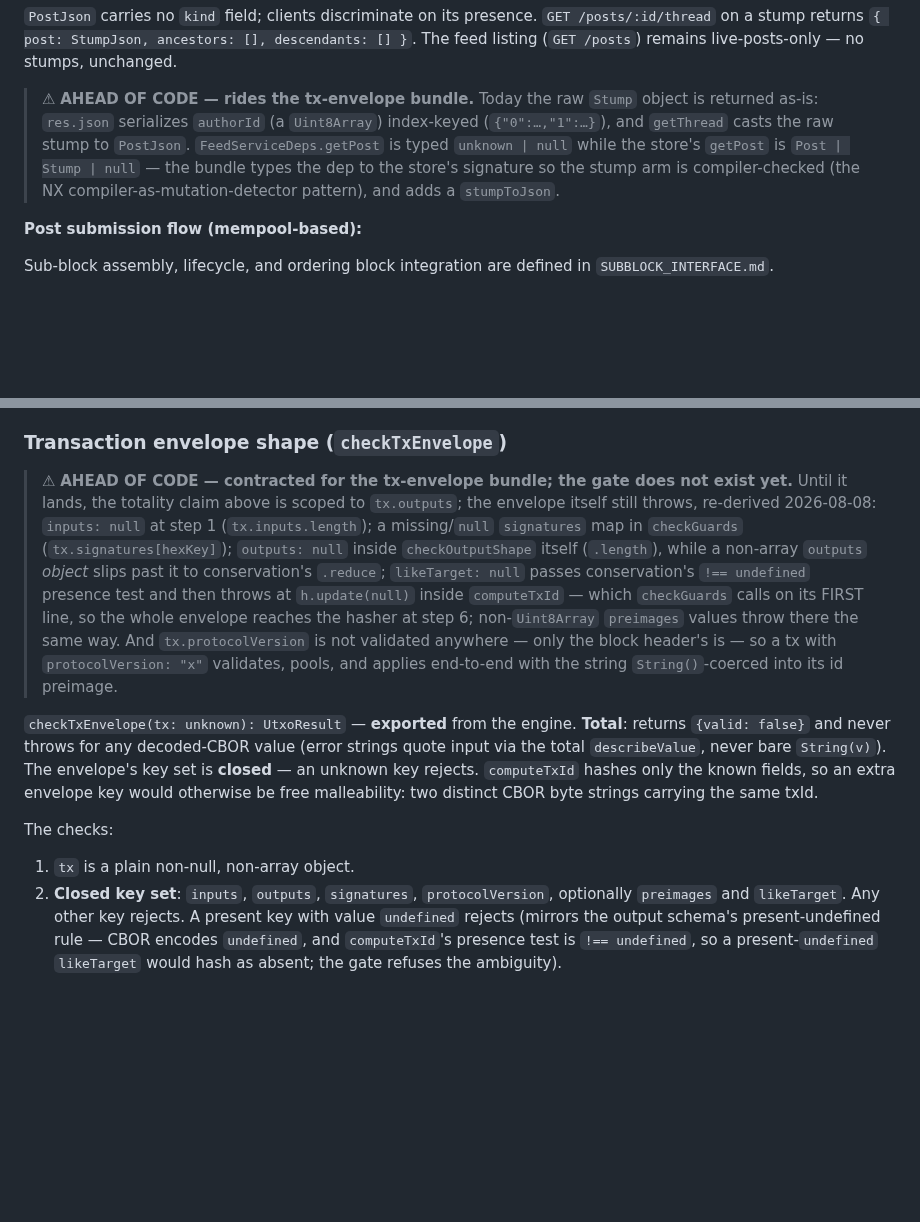
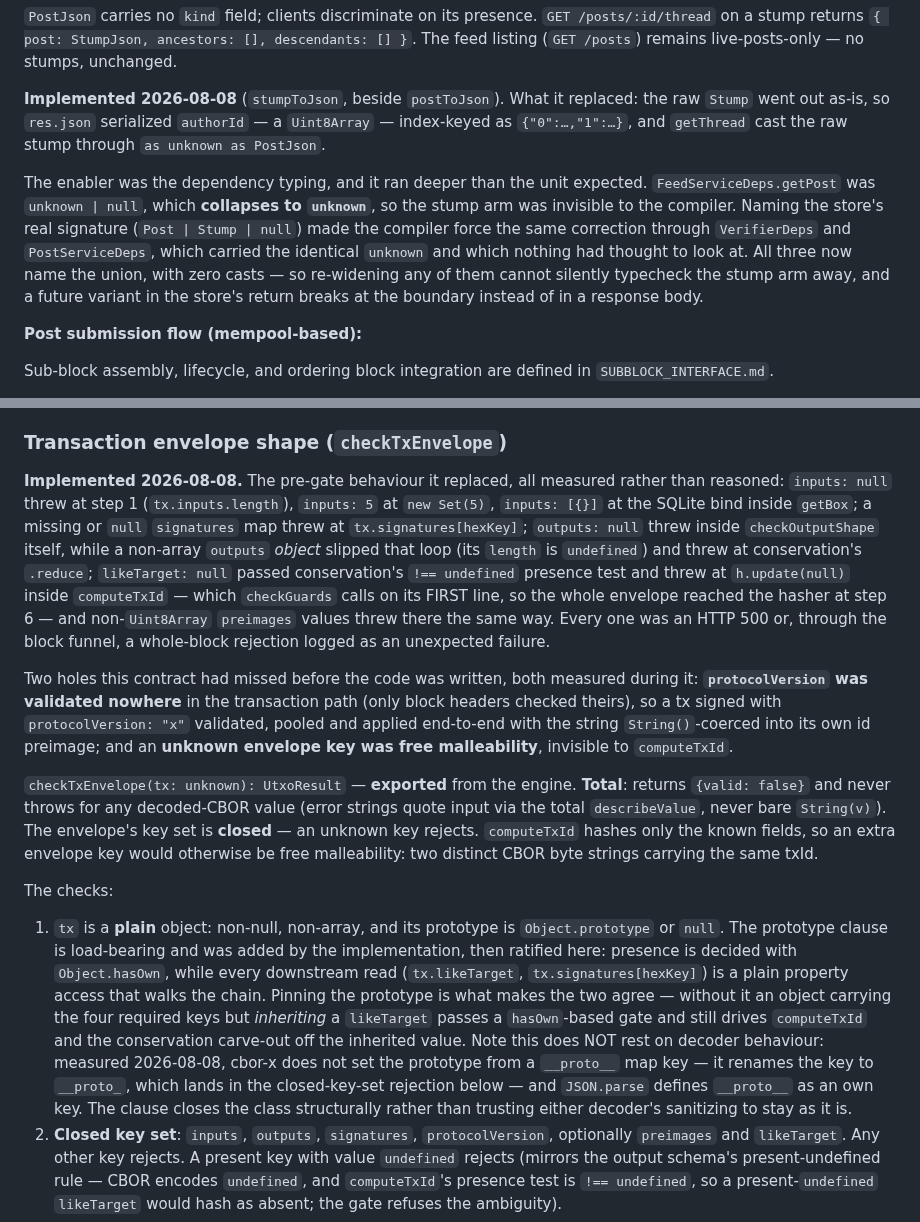
Before and after one commit to mwaddip/dagsocial, a Markdown page: contracts/NODE_INTERFACE.md, 2 parts joined by grey strips. Drawn GitHub-style; blank space fills up the shorter version.

Commit message:
docs(contracts): tx-envelope bundle payoff — markers die, measured realities recorded
Every AHEAD OF CODE marker this bundle raised is now paid off (grep-verified
zero across NODE_INTERFACE and ARCHITECTURE). What replaced them is what was
measured while building, not what was drafted before it.

The envelope gate section records the two holes the CONTRACT had missed and the
code found: protocolVersion was validated nowhere in the tx path, so a signed
`protocolVersion: "x"` applied end-to-end with the string coerced into its own
id preimage; and an unknown envelope key was free malleability, invisible to
computeTxId. Check 1 is amended to ratify the prototype clause the
implementation added on its own — presence is decided with Object.hasOwn while
every downstream read walks the chain, so pinning the prototype is what makes
the two agree. It explicitly does NOT rest on decoder behaviour: cbor-x renames
a `__proto__` map key rather than assigning through it, which the drafted
rationale had wrong.

The StumpJson section records that the dependency retyping ran deeper than the
unit expected — `unknown | null` collapses to `unknown`, and naming the store's
real signature made the compiler force the same fix through VerifierDeps and
PostServiceDeps, which nothing had thought to look at.

ARCHITECTURE rule 5 goes from AHEAD OF CODE to PARTIAL and states the truth
precisely: four of five packages typechecked at zero, node deliberately unwired
with 409 remaining so `pnpm -r typecheck` keeps saying something true. It also
records that the debt does not come apart mechanically, with the evidence — a
bulk retype drove the count UP, 409 -> 424, because node's fixtures are stored
boxes and transaction candidates wearing one shape.

Co-Authored-By: Claude Fable 5 <noreply@anthropic.com>

```diff
--- a/contracts/NODE_INTERFACE.md
+++ b/contracts/NODE_INTERFACE.md
@@ -135,13 +135,20 @@ StumpJson = {
 `{ post: StumpJson, ancestors: [], descendants: [] }`. The feed listing
 (`GET /posts`) remains live-posts-only — no stumps, unchanged.
 
-> ⚠ **AHEAD OF CODE — rides the tx-envelope bundle.** Today the raw `Stump`
-> object is returned as-is: `res.json` serializes `authorId` (a `Uint8Array`)
-> index-keyed (`{"0":…,"1":…}`), and `getThread` casts the raw stump to
-> `PostJson`. `FeedServiceDeps.getPost` is typed `unknown | null` while the
-> store's `getPost` is `Post | Stump | null` — the bundle types the dep to the
-> store's signature so the stump arm is compiler-checked (the NX
-> compiler-as-mutation-detector pattern), and adds a `stumpToJson`.
+**Implemented 2026-08-08** (`stumpToJson`, beside `postToJson`). What it
+replaced: the raw `Stump` went out as-is, so `res.json` serialized `authorId`
+— a `Uint8Array` — index-keyed as `{"0":…,"1":…}`, and `getThread` cast the raw
+stump through `as unknown as PostJson`.
+
+The enabler was the dependency typing, and it ran deeper than the unit expected.
+`FeedServiceDeps.getPost` was `unknown | null`, which **collapses to `unknown`**,
+so the stump arm was invisible to the compiler. Naming the store's real
+signature (`Post | Stump | null`) made the compiler force the same correction
+through `VerifierDeps` and `PostServiceDeps`, which carried the identical
+`unknown` and which nothing had thought to look at. All three now name the
+union, with zero casts — so re-widening any of them cannot silently typecheck
+the stump arm away, and a future variant in the store's return breaks at the
+boundary instead of in a response body.
 
 **Post submission flow (mempool-based):**
 
@@ -752,20 +759,25 @@ half of this check retires and the key-set half keeps the schema closed.
 
 ### Transaction envelope shape (`checkTxEnvelope`)
 
-> ⚠ **AHEAD OF CODE — contracted for the tx-envelope bundle; the gate does not
-> exist yet.** Until it lands, the totality claim above is scoped to
-> `tx.outputs`; the envelope itself still throws, re-derived 2026-08-08:
-> `inputs: null` at step 1 (`tx.inputs.length`); a missing/`null` `signatures`
-> map in `checkGuards` (`tx.signatures[hexKey]`); `outputs: null` inside
-> `checkOutputShape` itself (`.length`), while a non-array `outputs` *object*
-> slips past it to conservation's `.reduce`; `likeTarget: null` passes
-> conservation's `!== undefined` presence test and then throws at
-> `h.update(null)` inside `computeTxId` — which `checkGuards` calls on its
-> FIRST line, so the whole envelope reaches the hasher at step 6; non-`Uint8Array`
-> `preimages` values throw there the same way. And `tx.protocolVersion` is not
-> validated anywhere — only the block header's is — so a tx with
-> `protocolVersion: "x"` validates, pools, and applies end-to-end with the
-> string `String()`-coerced into its id preimage.
+**Implemented 2026-08-08.** The pre-gate behaviour it replaced, all measured
+rather than reasoned: `inputs: null` threw at step 1 (`tx.inputs.length`),
+`inputs: 5` at `new Set(5)`, `inputs: [{}]` at the SQLite bind inside `getBox`;
+a missing or `null` `signatures` map threw at `tx.signatures[hexKey]`;
+`outputs: null` threw inside `checkOutputShape` itself, while a non-array
+`outputs` *object* slipped that loop (its `length` is `undefined`) and threw at
+conservation's `.reduce`; `likeTarget: null` passed conservation's
+`!== undefined` presence test and threw at `h.update(null)` inside
+`computeTxId` — which `checkGuards` calls on its FIRST line, so the whole
+envelope reached the hasher at step 6 — and non-`Uint8Array` `preimages` values
+threw there the same way. Every one was an HTTP 500 or, through the block
+funnel, a whole-block rejection logged as an unexpected failure.
+
+Two holes this contract had missed before the code was written, both measured
+during it: **`protocolVersion` was validated nowhere** in the transaction path
+(only block headers checked theirs), so a tx signed with
+`protocolVersion: "x"` validated, pooled and applied end-to-end with the string
+`String()`-coerced into its own id preimage; and an **unknown envelope key was
+free malleability**, invisible to `computeTxId`.
 
 `checkTxEnvelope(tx: unknown): UtxoResult` — **exported** from the engine.
 **Total**: returns `{valid: false}` and never throws for any decoded-CBOR
@@ -777,7 +789,20 @@ same txId.
 
 The checks:
 
-1. `tx` is a plain non-null, non-array object.
+1. `tx` is a **plain** object: non-null, non-array, and its prototype is
+   `Object.prototype` or `null`. The prototype clause is load-bearing and was
+   added by the implementation, then ratified here: presence is decided with
+   `Object.hasOwn`, while every downstream read (`tx.likeTarget`,
+   `tx.signatures[hexKey]`) is a plain property access that walks the chain.
+   Pinning the prototype is what makes the two agree — without it an object
+   carrying the four required keys but *inheriting* a `likeTarget` passes a
+   `hasOwn`-based gate and still drives `computeTxId` and the conservation
+   carve-out off the inherited value. Note this does NOT rest on decoder
+   behaviour: measured 2026-08-08, cbor-x does not set the prototype from a
+   `__proto__` map key — it renames the key to `__proto_`, which lands in the
+   closed-key-set rejection below — and `JSON.parse` defines `__proto__` as an
+   own key. The clause closes the class structurally rather than trusting
+   either decoder's sanitizing to stay as it is.
 2. **Closed key set**: `inputs`, `outputs`, `signatures`, `protocolVersion`,
    optionally `preimages` and `likeTarget`. Any other key rejects. A present
    key with value `undefined` rejects (mirrors the output schema's
```
Also changed, not shown: contracts/ARCHITECTURE.md (+9 -1 lines).
